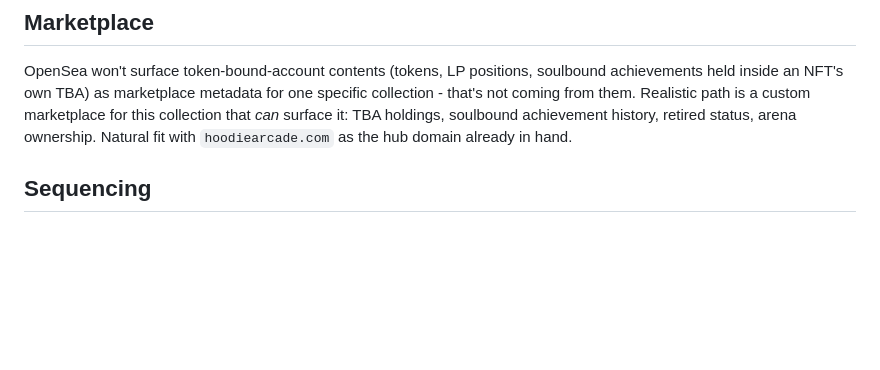
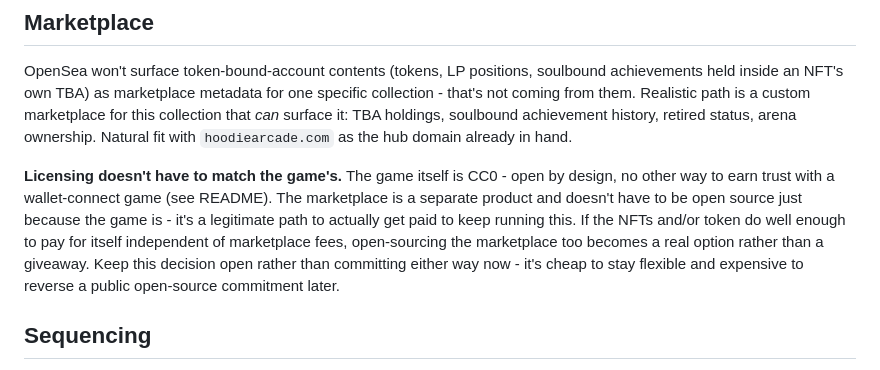
Before and after one commit to Bradymck/hoodies-fight, a Markdown page: docs/2.0-VISION.md, the part around the change. GitHub-like rendering; blank space fills up the shorter version.

Commit message:
Add note on marketplace licensing independence from the game's CC0

```diff
--- a/docs/2.0-VISION.md
+++ b/docs/2.0-VISION.md
@@ -94,6 +94,16 @@ surface it: TBA holdings, soulbound achievement history, retired status,
 arena ownership. Natural fit with `hoodiearcade.com` as the hub domain
 already in hand.
 
+**Licensing doesn't have to match the game's.** The game itself is CC0 -
+open by design, no other way to earn trust with a wallet-connect game (see
+README). The marketplace is a separate product and doesn't have to be open
+source just because the game is - it's a legitimate path to actually get
+paid to keep running this. If the NFTs and/or token do well enough to pay
+for itself independent of marketplace fees, open-sourcing the marketplace
+too becomes a real option rather than a giveaway. Keep this decision open
+rather than committing either way now - it's cheap to stay flexible and
+expensive to reverse a public open-source commitment later.
+
 ## Sequencing
 
 All of the above is **2.0, post-token-launch, contingent on the game
```
